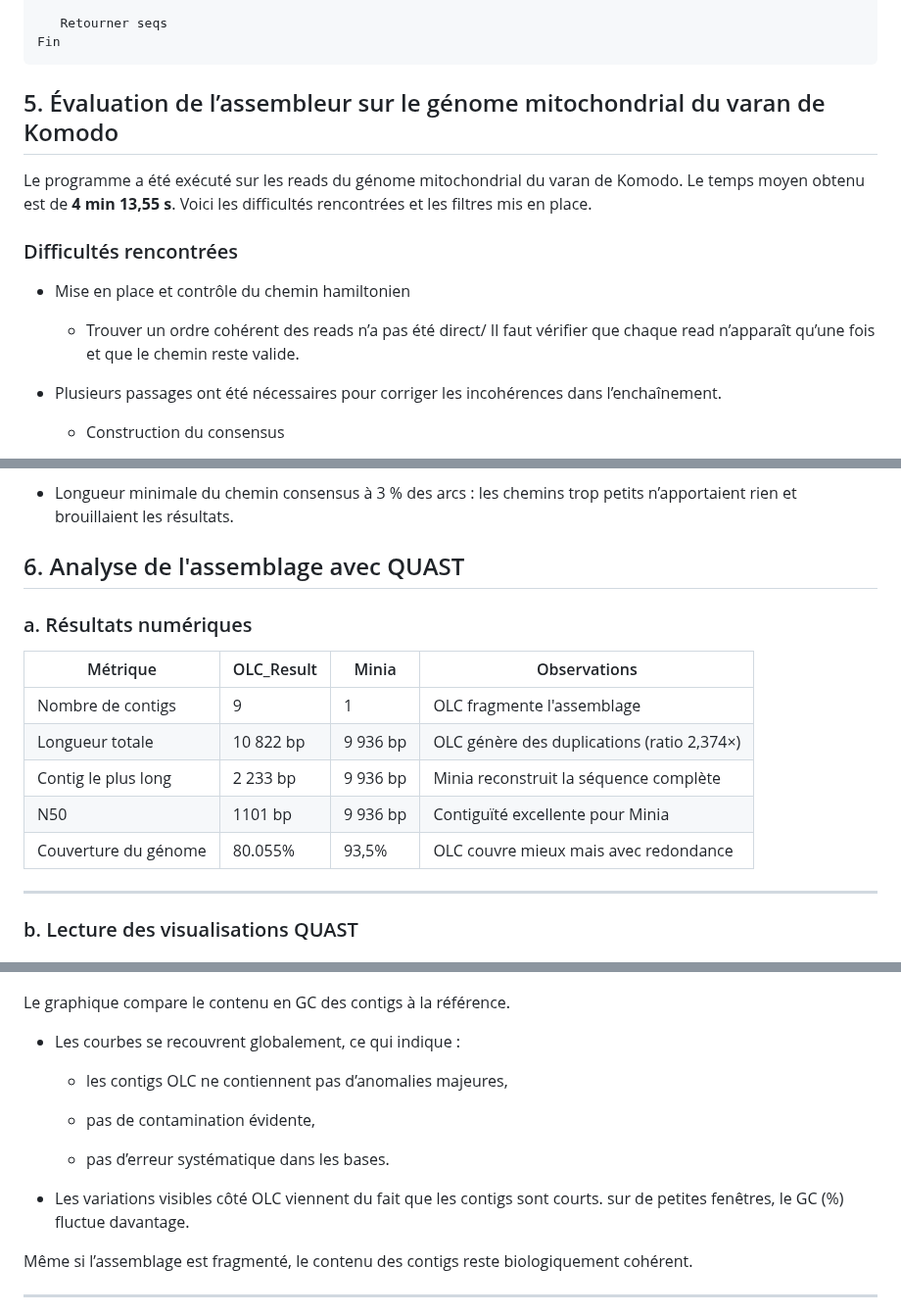
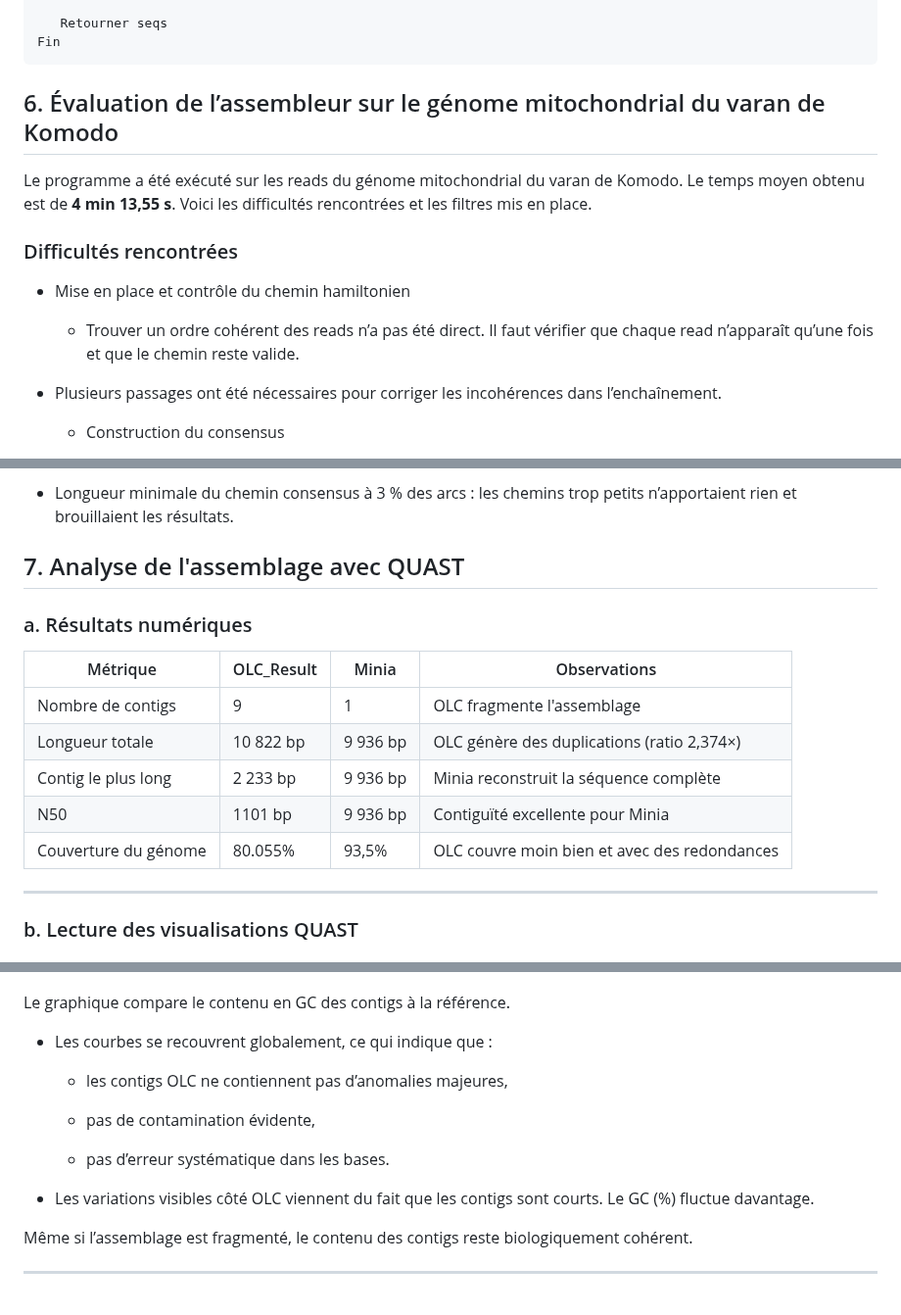
Before and after one commit to Hermine-K/Assembleur-, a Markdown page: README.md, 3 parts joined by grey strips. Shown at 98% size. Drawn GitHub-style.

```diff
--- a/README.md
+++ b/README.md
@@ -326,7 +326,7 @@ Son adoption massive en bio-informatique en fait un choix naturel et cohérent a
     Fin
 
 
-## 5. Évaluation de l’assembleur sur le génome mitochondrial du varan de Komodo
+## 6. Évaluation de l’assembleur sur le génome mitochondrial du varan de Komodo
 
 Le programme a été exécuté sur les reads du génome mitochondrial du varan de Komodo. Le temps moyen obtenu est de **4 min 13,55 s**.
 Voici les difficultés rencontrées et les filtres mis en place.
@@ -335,7 +335,7 @@ Voici les difficultés rencontrées et les filtres mis en place.
 
 * Mise en place et contrôle du chemin hamiltonien
 
-    * Trouver un ordre cohérent des reads n’a pas été direct/ Il faut vérifier que chaque read n’apparaît qu’une fois et que le chemin reste valide.
+    * Trouver un ordre cohérent des reads n’a pas été direct. Il faut vérifier que chaque read n’apparaît qu’une fois et que le chemin reste valide.
 
 * Plusieurs passages ont été nécessaires pour corriger les incohérences dans l’enchaînement.
 
@@ -355,7 +355,7 @@ Voici les difficultés rencontrées et les filtres mis en place.
 
 
 
-## 6. Analyse de l'assemblage avec QUAST
+## 7. Analyse de l'assemblage avec QUAST
 
 ### a. Résultats numériques
 
@@ -366,7 +366,7 @@ Voici les difficultés rencontrées et les filtres mis en place.
 | Longueur totale        | 10 822 bp  | 9 936 bp | OLC génère des duplications (ratio 2,374×)  |
 | Contig le plus long    |2 233 bp   | 9 936 bp | Minia reconstruit la séquence complète       |
 | N50                    | 1101 bp     | 9 936 bp | Contiguïté excellente pour Minia             |
-| Couverture du génome   | 80.055%      | 93,5%  | OLC couvre mieux mais avec redondance       |
+| Couverture du génome   | 80.055%      | 93,5%  | OLC couvre moin bien et avec des redondances      |
 
 
 ---
@@ -429,7 +427,7 @@ L’OLC produit des fragments justes mais incapables d’être fusionnés en une
 
 Le graphique compare le contenu en GC des contigs à la référence.
 
-* Les courbes se recouvrent globalement, ce qui indique :
+* Les courbes se recouvrent globalement, ce qui indique que :
 
    * les contigs OLC ne contiennent pas d’anomalies majeures,
 
@@ -437,7 +435,7 @@ Le graphique compare le contenu en GC des contigs à la référence.
 
    * pas d’erreur systématique dans les bases.
 
-* Les variations visibles côté OLC viennent du fait que les contigs sont courts. sur de petites fenêtres, le GC (%) fluctue davantage.
+* Les variations visibles côté OLC viennent du fait que les contigs sont courts. Le GC (%) fluctue davantage.
 
 Même si l’assemblage est fragmenté, le contenu des contigs reste biologiquement cohérent.
 
```
Also changed, not shown: other parts of README.md (+11 -13 lines).
